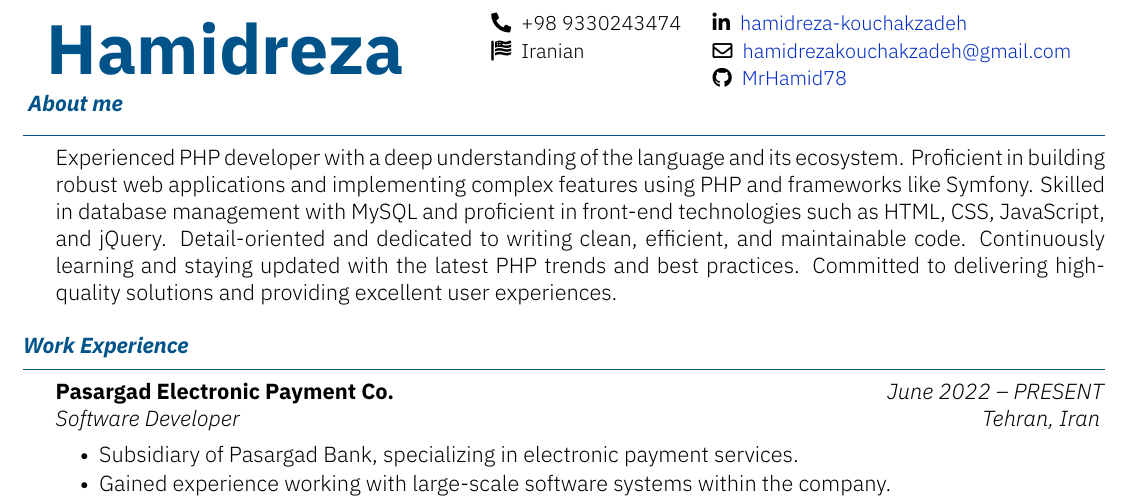
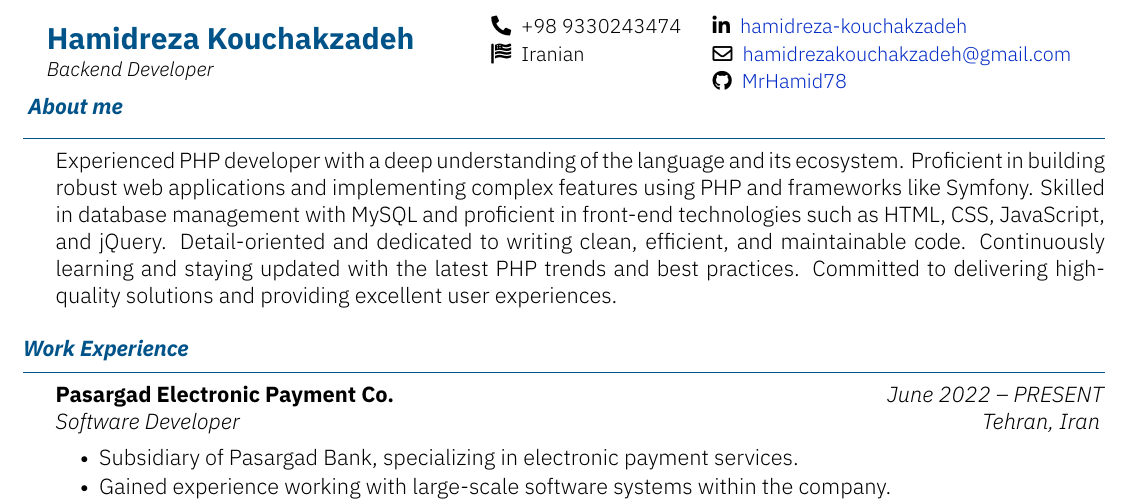
Before and after one commit to MrHamid78/resume, a LaTeX CV (kyvernitis-resume.tex, which reads kyvernitis-resume.cls): part of page 1 of 3, cut so that both start at the same text. Compiled offline with XeLaTeX.

Commit message:
Change Some Styles

```diff
--- a/kyvernitis-resume.cls
+++ b/kyvernitis-resume.cls
@@ -109,7 +109,7 @@
     % \addcontentsline{toc}{chapter}{\@name}
     \begin{tabularx}{\textwidth}{Xr}{
         \begin{tabular}[c]{l}
-            \fontsize{35}{45}\selectfont{\color{navyblue}{\textbf{\@name}}}
+            \fontsize{15}{22}\selectfont{\color{navyblue}{\textbf{\@name}}}
             \ifx\empty\@title\empty\else
                 \\ \textit{\small\@title}
             \fi
--- a/kyvernitis-resume.tex
+++ b/kyvernitis-resume.tex
@@ -1,8 +1,8 @@
 \documentclass[]{kyvernitis-resume}
 \usepackage{enumitem}
 
-\fullname{Hamidreza}
-% \jobtitle{Sofware Engineer}
+\fullname{Hamidreza Kouchakzadeh}
+ \jobtitle{Backend Developer}
 
 \begin{document}
 \resumeheader
```
Also changed, not shown: kyvernitis-resume.tex (1 more changed lines).
